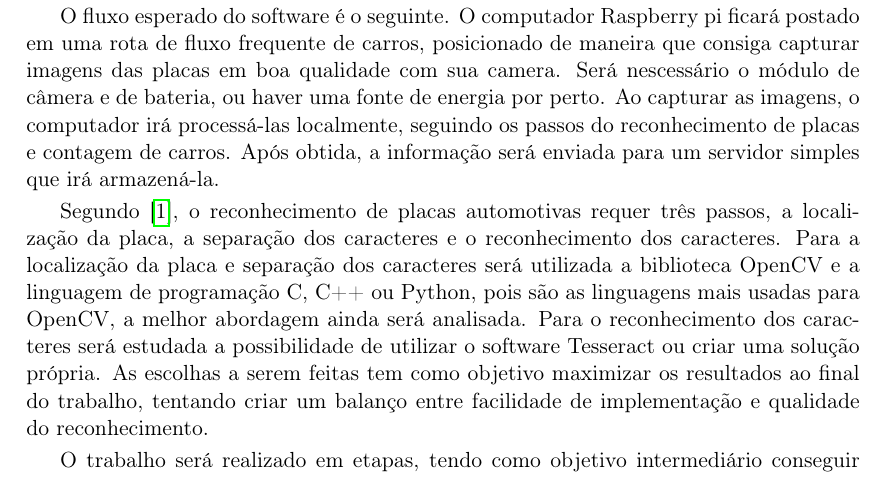
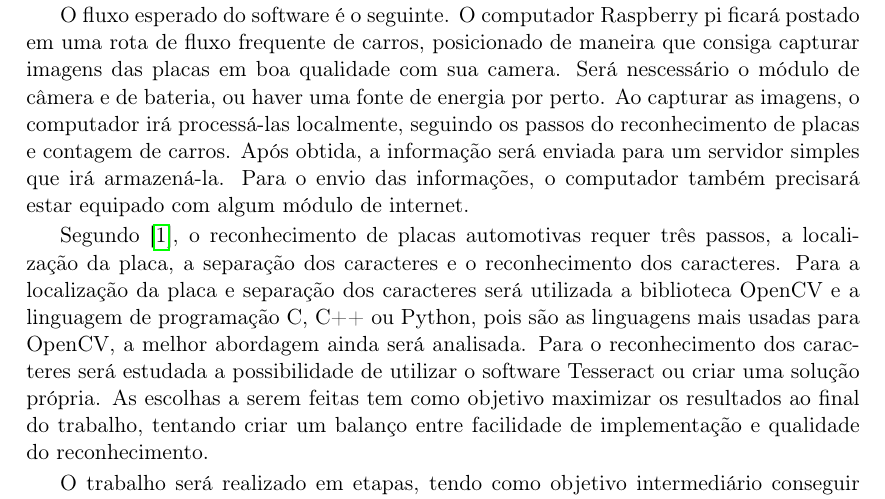
Before and after one commit to execb5/tcc, a LaTeX thesis (doc/main.tex, which reads doc/chapters/modelo.tex): part of page 10 of 14, cut so that both start at the same text. Compiled offline with pdfLaTeX.

Commit message:
Update modelo.tex

```diff
--- a/doc/chapters/modelo.tex
+++ b/doc/chapters/modelo.tex
@@ -11,7 +11,8 @@ em uma rota de fluxo frequente de carros, posicionado de maneira que consiga cap
 imagens das placas em boa qualidade com sua camera. Será nescessário o módulo de câmera
 e de bateria, ou haver uma fonte de energia por perto. Ao capturar as imagens, o computador
 irá processá-las localmente, seguindo os passos do reconhecimento de placas e contagem de carros.
-Após obtida, a informação será enviada para um servidor simples que irá armazená-la.
+Após obtida, a informação será enviada para um servidor simples que irá armazená-la. Para o envio
+das informações, o computador também precisará estar equipado com algum módulo de internet.
 
 Segundo~\cite{ahmad2015automatic}, o reconhecimento de placas automotivas requer
 três passos, a localização da placa, a separação dos caracteres e o
```
